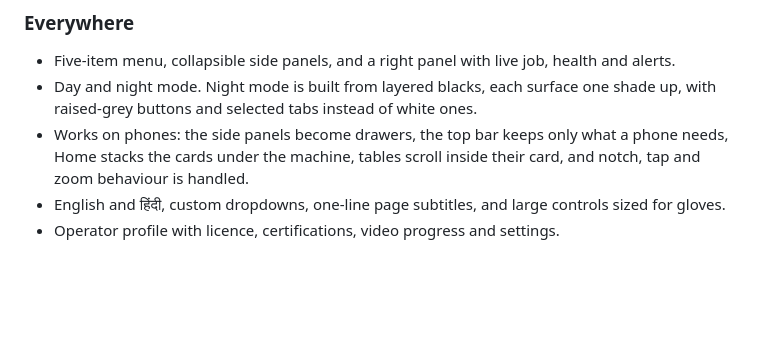
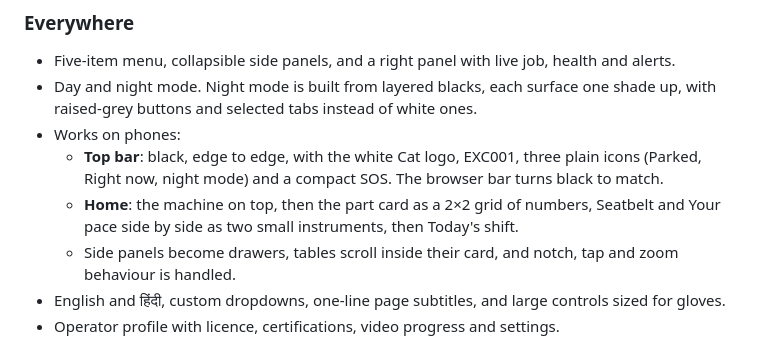
Before and after one commit to Aayushvz/cat-operator-assistant, a Markdown page: README.md, the part around the change. Rendered like a GitHub page; blank space fills up the shorter version.

Commit message:
README and CLAUDE.md: phone top bar, lighter phone Home, boot order
Co-Authored-By: Claude Opus 5.5 <noreply@anthropic.com>

```diff
--- a/README.md
+++ b/README.md
@@ -69,7 +69,10 @@ Then open http://localhost:4173.
 ### Everywhere
 - Five-item menu, collapsible side panels, and a right panel with live job, health and alerts.
 - Day and night mode. Night mode is built from layered blacks, each surface one shade up, with raised-grey buttons and selected tabs instead of white ones.
-- Works on phones: the side panels become drawers, the top bar keeps only what a phone needs, Home stacks the cards under the machine, tables scroll inside their card, and notch, tap and zoom behaviour is handled.
+- Works on phones:
+  - **Top bar**: black, edge to edge, with the white Cat logo, EXC001, three plain icons (Parked, Right now, night mode) and a compact SOS. The browser bar turns black to match.
+  - **Home**: the machine on top, then the part card as a 2×2 grid of numbers, Seatbelt and Your pace side by side as two small instruments, then Today's shift.
+  - Side panels become drawers, tables scroll inside their card, and notch, tap and zoom behaviour is handled.
 - English and हिंदी, custom dropdowns, one-line page subtitles, and large controls sized for gloves.
 - Operator profile with licence, certifications, video progress and settings.
 
```
Also changed, not shown: CLAUDE.md (+3 -1 lines).
